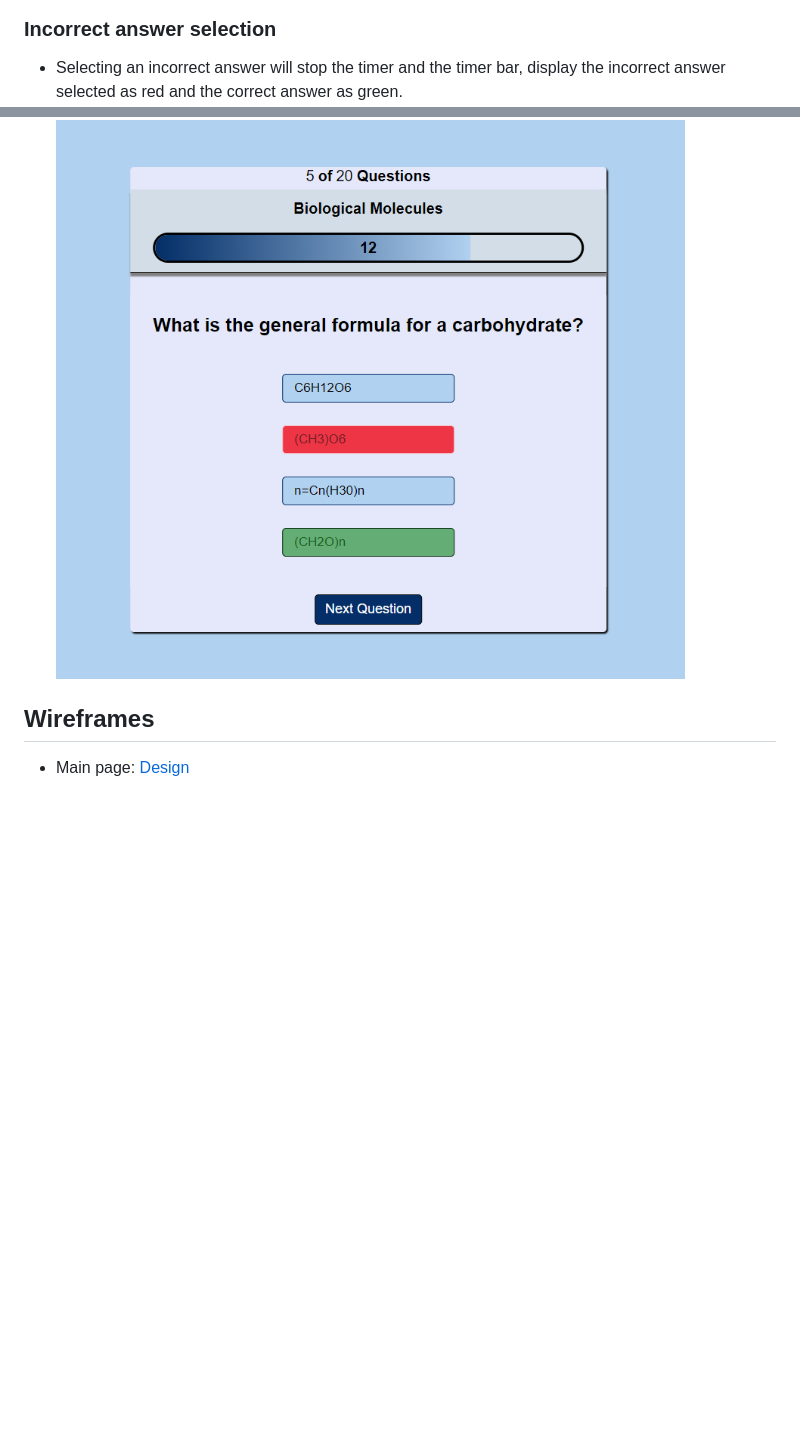
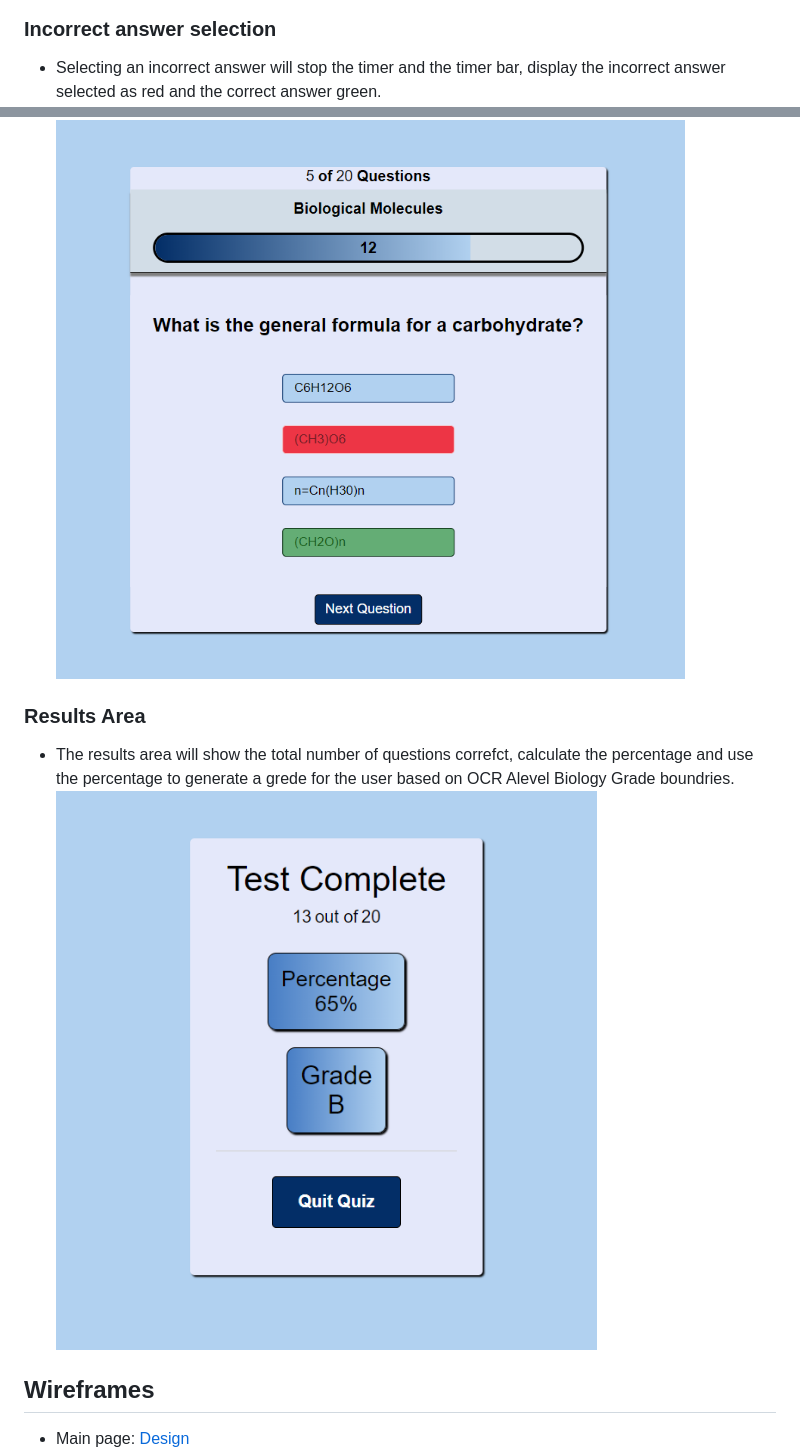
Before and after one commit to MartinBradbury/science_quiz, a Markdown page: README.md, 2 parts joined by grey strips. Drawn GitHub-style; pictures changed too: assets/images/resultsarea.png (added); blank space fills up the shorter version.

Commit message:
added results area feature to readme and image

```diff
--- a/README.md
+++ b/README.md
@@ -34,11 +34,12 @@ This interavtive A Level Biology Biological Molecules test is aimed at Year 12 a
 ![correct](assets/images/correct.png)
 
 ### Incorrect answer selection
-*   Selecting an incorrect answer will stop the timer and the timer bar, display the incorrect answer selected as red and the correct answer as green.
+*   Selecting an incorrect answer will stop the timer and the timer bar, display the incorrect answer selected as red and the correct answer green.
 ![incorrect](assets/images/incorrect.png)
 
-
-
+### Results Area
+*   The results area will show the total number of questions correfct, calculate the percentage and use the percentage to generate a grede for the user based on OCR Alevel Biology Grade boundries.
+![results](assets/images/resultsarea.png)
 
 
 ## Wireframes
```
